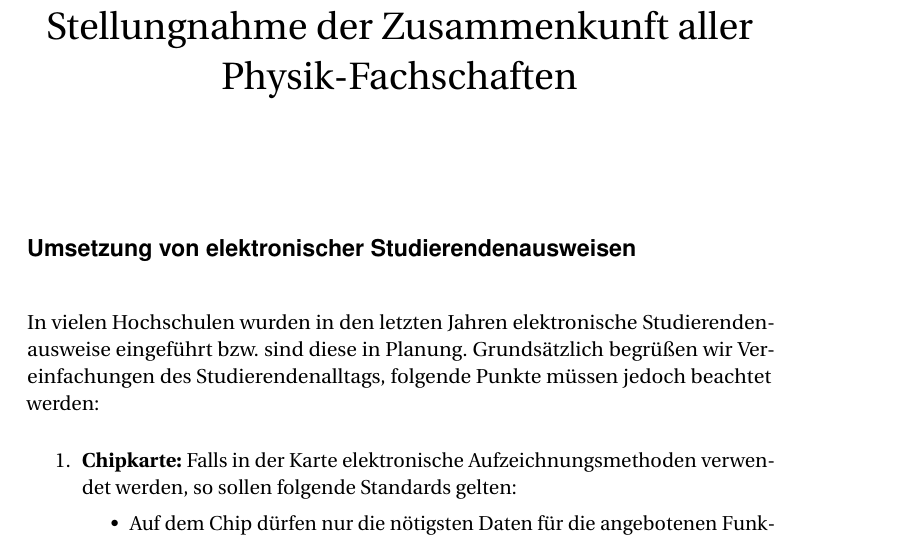
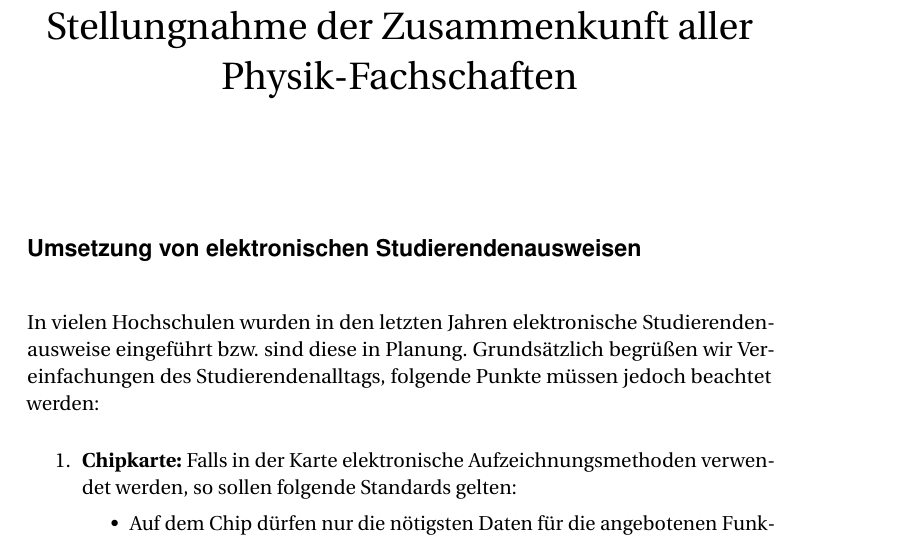
Before and after one commit to scattenlaeufer/ZaPF_Resos, a LaTeX document (sose15/campus_card/Resolution_SoSe15_Umsetzung_von_elektronischen_Studierendenausweisen.tex): part of page 1 of 2, cut so that both start at the same text. The pictures show the PDF file sose15/campus_card/Resolution_SoSe15_Umsetzung_von_elektronischen_Studierendenausweisen.pdf that the author committed with the source.

Commit message:
kleine aenderung an resolution zu elektronischen studierendenausweisen

```diff
--- a/sose15/campus_card/Resolution_SoSe15_Umsetzung_von_elektronischen_Studierendenausweisen.tex
+++ b/sose15/campus_card/Resolution_SoSe15_Umsetzung_von_elektronischen_Studierendenausweisen.tex
@@ -61,7 +61,7 @@
 \end{center}
 
 \vspace{1cm}
-\section*{Umsetzung von elektronischer Studierendenausweisen}
+\section*{Umsetzung von elektronischen Studierendenausweisen}
 
 In vielen Hochschulen wurden in den letzten Jahren elektronische Studierendenausweise eingeführt
 bzw. sind diese in Planung. Grundsätzlich begrüßen wir Vereinfachungen des Studierendenalltags,
```
Also changed, not shown: sose15/campus_card/Resolution_SoSe15_Umsetzung_von_elektronischen_Studierendenausweisen.pdf.
